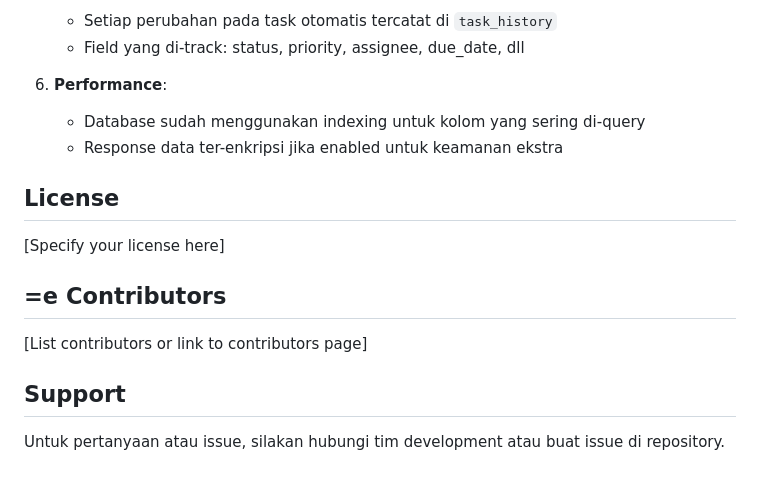
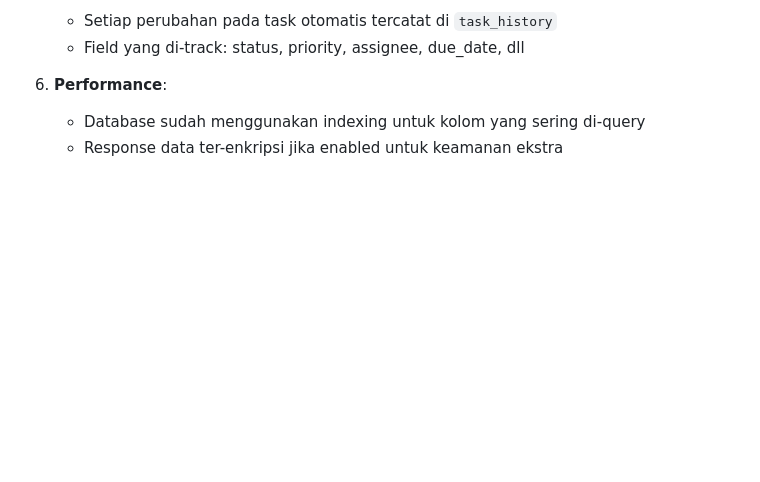
Before and after one commit to GratiaManullang03/adocs-api, a Markdown page: Backend/atask.md, the part around the change. Rendered like a GitHub page; blank space fills up the shorter version.

Commit message:
fix: atask.md

```diff
--- a/Backend/atask.md
+++ b/Backend/atask.md
@@ -835,15 +835,3 @@ Response data bisa di-enkripsi otomatis jika `ENCRYPTION_ENABLED=true` di enviro
 6. **Performance**:
    - Database sudah menggunakan indexing untuk kolom yang sering di-query
    - Response data ter-enkripsi jika enabled untuk keamanan ekstra
-
-## License
-
-[Specify your license here]
-
-## =e Contributors
-
-[List contributors or link to contributors page]
-
-## Support
-
-Untuk pertanyaan atau issue, silakan hubungi tim development atau buat issue di repository.
```
